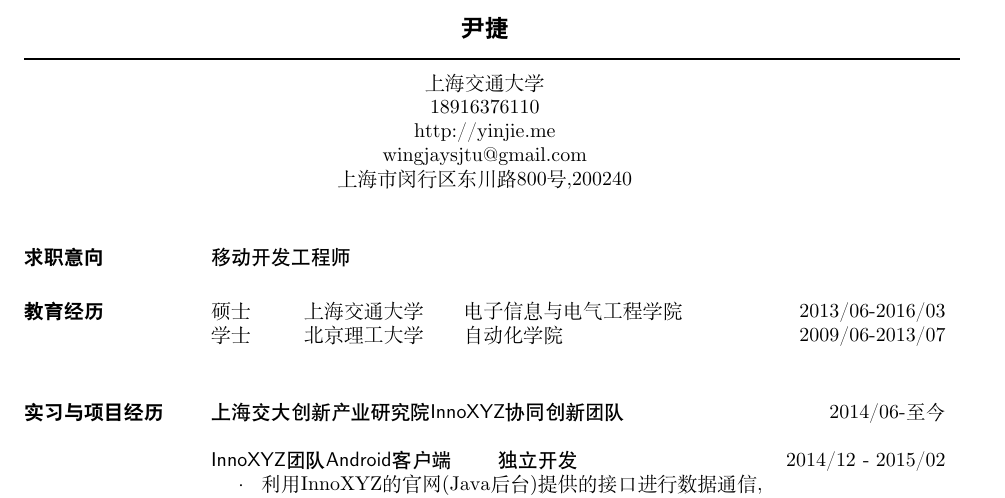
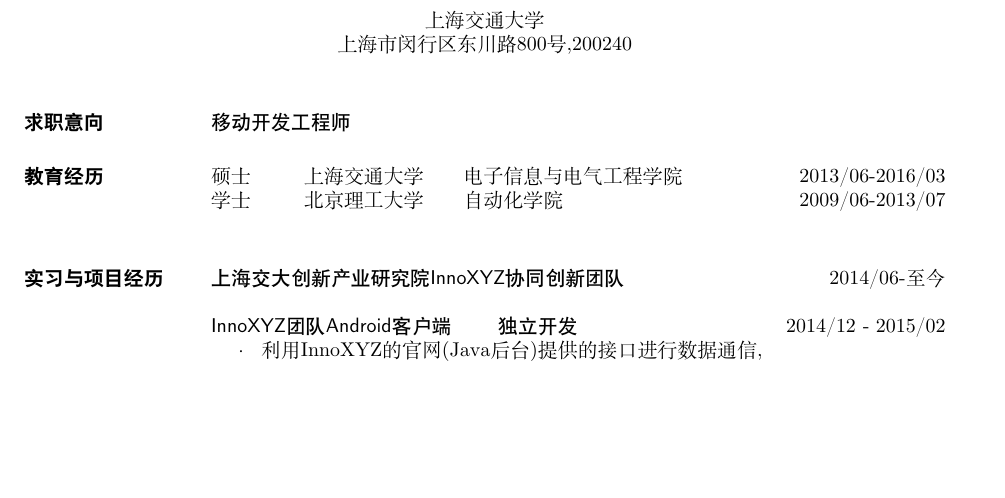
Before and after one commit to wingjay/resume-latex-chinese-support, a LaTeX CV (resume.tex): part of the page, cut at the place of the change, the shorter picture padded with empty space. Compiled offline with XeLaTeX; a missing font is replaced by an installed copy or a similar font.

Commit message:
Update resume.tex

```diff
--- a/resume.tex
+++ b/resume.tex
@@ -15,15 +15,11 @@
 \begin{document}
 
 % Center the name over the entire width of resume:
- \moveleft.5\hoffset\centerline{\large\bf \hei{尹捷}}
 % Draw a horizontal line the whole width of resume:
  \moveleft\hoffset\vbox{\hrule width\resumewidth height 1pt}\smallskip
 % address begins here
 % Again, the address lines must be centered over entire width of resume:
  \moveleft.5\hoffset\centerline{上海交通大学}
- \moveleft.5\hoffset\centerline{18916376110}
- \moveleft.5\hoffset\centerline{http://yinjie.me}
- \moveleft.5\hoffset\centerline{wingjaysjtu@gmail.com}
  \moveleft.5\hoffset\centerline{上海市闵行区东川路800号,200240}
 
 
```
